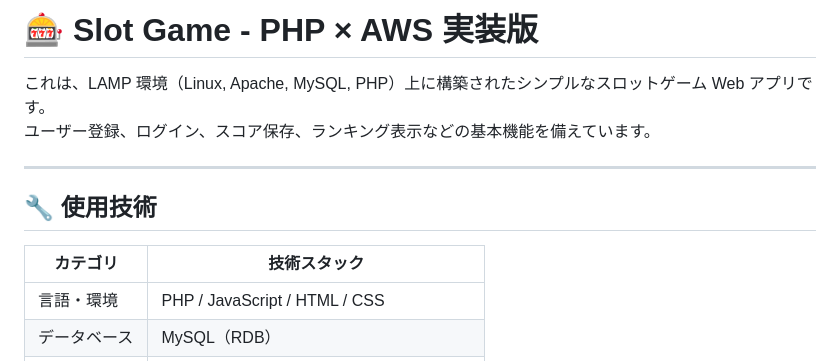
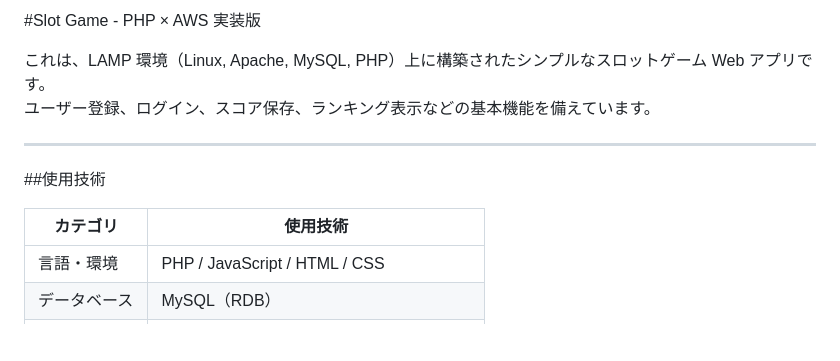
Before and after one commit to lq0502/slot-game-aws-php, a Markdown page: README.md, the part around the change. Drawn GitHub-style; blank space fills up the shorter version.

```diff
--- a/README.md
+++ b/README.md
@@ -1,13 +1,13 @@
-# 🎰 Slot Game - PHP × AWS 実装版
+#Slot Game - PHP × AWS 実装版
 
 これは、LAMP 環境（Linux, Apache, MySQL, PHP）上に構築されたシンプルなスロットゲーム Web アプリです。
 ユーザー登録、ログイン、スコア保存、ランキング表示などの基本機能を備えています。
 
 ---
 
-## 🔧 使用技術
+##使用技術
 
-| カテゴリ       | 技術スタック                              |
+| カテゴリ       | 使用技術                              |
 |----------------|--------------------------------------------|
 | 言語・環境     | PHP / JavaScript / HTML / CSS             |
 | データベース   | MySQL（RDB）                              |
```
